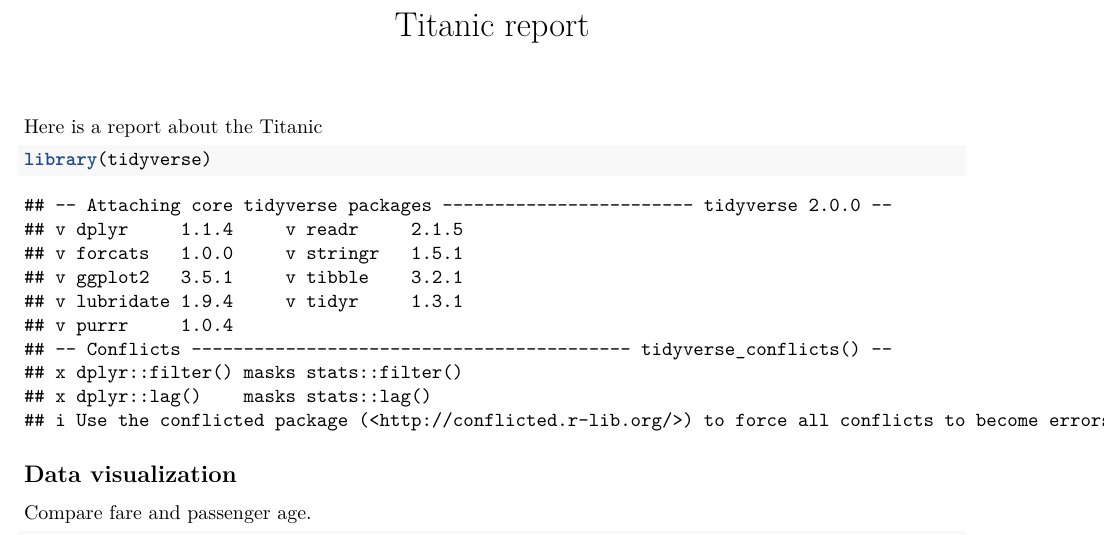
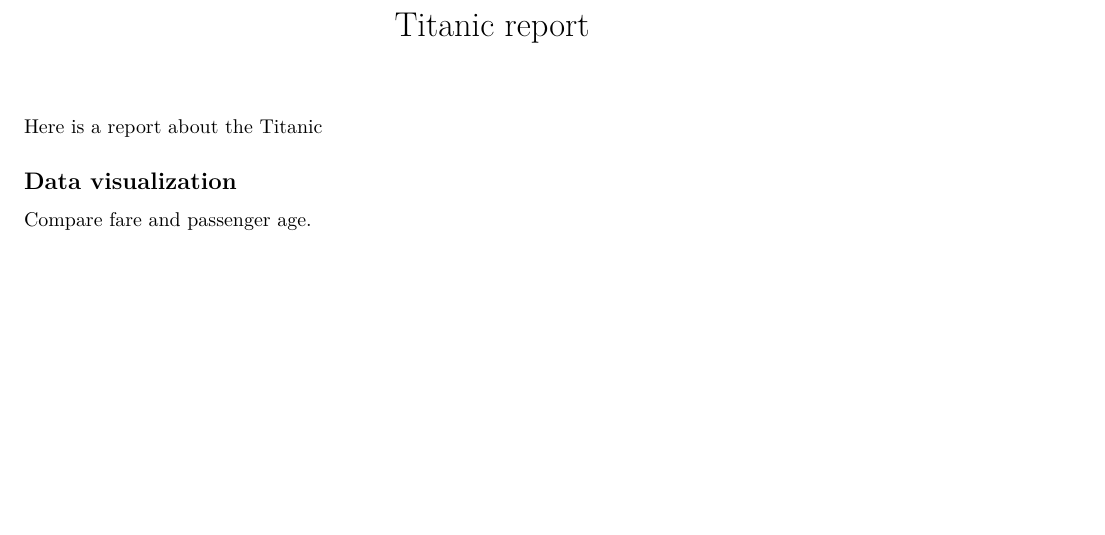
Before and after one commit to ZiyueChloeZhang/rscript-demo, an R Markdown document (reports/titanic.Rmd): part of page 1 of 99 before the commit and part of the page after it, cut so that both start at the same text, the shorter picture padded with empty space. Rendered offline with R 4.5, knitr and Pandoc, then LaTeX, with nearby package versions.

Commit message:
added code chunk options to show only narrative texts and figures

````diff
--- a/reports/titanic.Rmd
+++ b/reports/titanic.Rmd
@@ -5,8 +5,11 @@ output: pdf_document
 
 Here is a report about the Titanic
 
-```{r setup}
+```{r setup, include = FALSE}
 library(tidyverse)
+knitr::opts_chunk$set(echo = FALSE,
+                      warning = FALSE,
+                      message = FALSE)
 ```
 
 ## Data visualization
````
Also changed, not shown: reports/titanic.Rmd (1 more changed lines).
